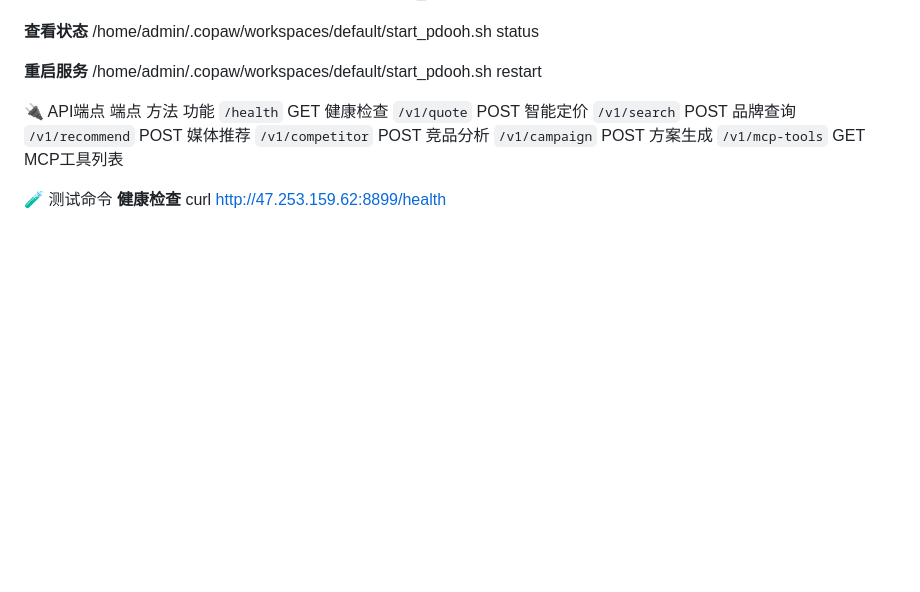
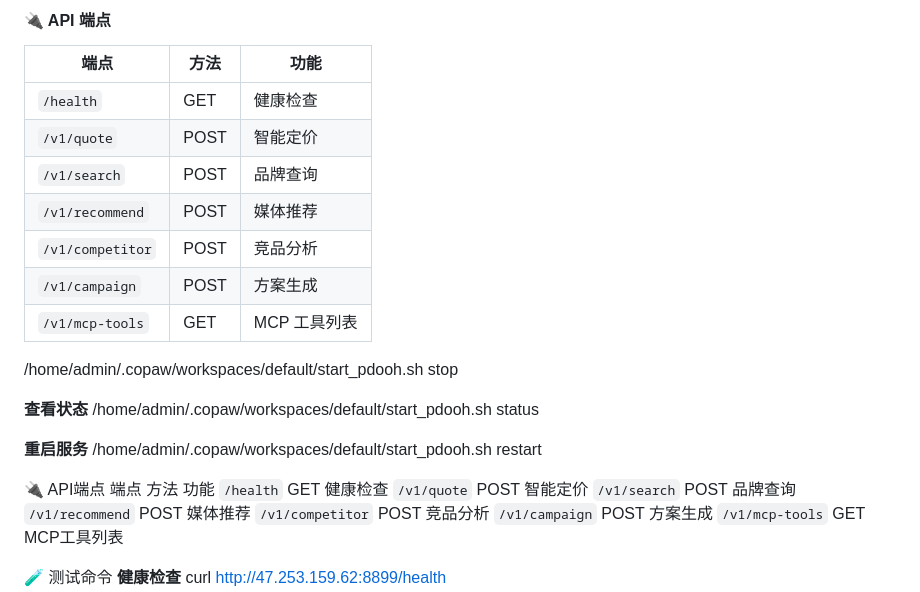
Before and after one commit to tomwugdgz/AIAdPlacer, a Markdown page: README.md, the part around one of its changes. GitHub-like rendering; blank space fills up the shorter version.

```diff
--- a/README.md
+++ b/README.md
@@ -458,3 +484,14 @@ API服务器
+#### 🔌 API 端点
+
+| 端点 | 方法 | 功能 |
+|------|------|------|
+| `/health` | GET | 健康检查 |
+| `/v1/quote` | POST | 智能定价 |
+| `/v1/search` | POST | 品牌查询 |
+| `/v1/recommend` | POST | 媒体推荐 |
+| `/v1/competitor` | POST | 竞品分析 |
+| `/v1/campaign` | POST | 方案生成 |
+| `/v1/mcp-tools` | GET | MCP 工具列表 |
 /home/admin/.copaw/workspaces/default/start_pdooh.sh stop
 
 **查看状态**
```
Also changed, not shown: other parts of README.md (+54 -28 lines).
